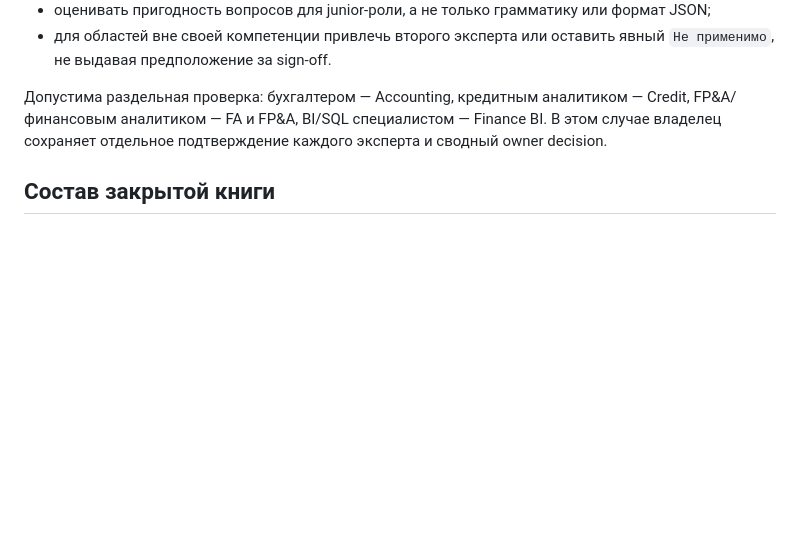
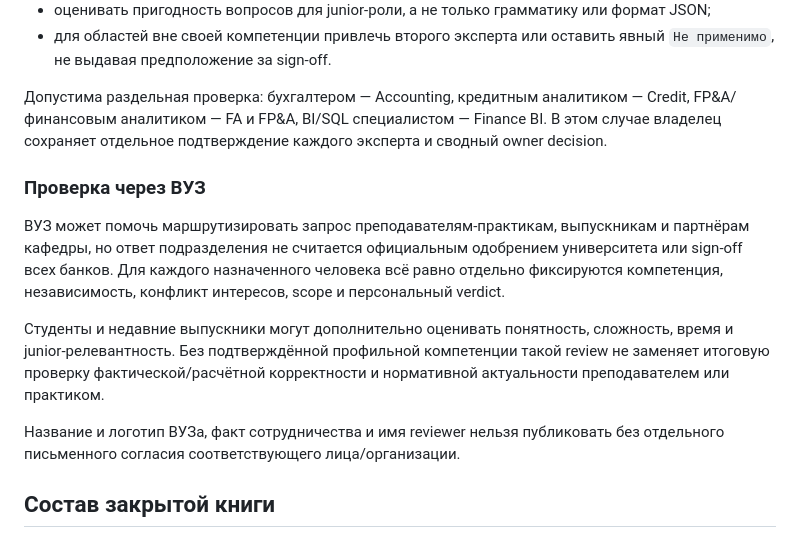
Before and after one commit to CapssMan/test-site, a Markdown page: docs/SME_REVIEW_HANDOFF.md, the part around the change. Rendered like a GitHub page; blank space fills up the shorter version.

Commit message:
Prepare owner-only university review route

```diff
--- a/docs/SME_REVIEW_HANDOFF.md
+++ b/docs/SME_REVIEW_HANDOFF.md
@@ -21,6 +21,14 @@
 - для областей вне своей компетенции привлечь второго эксперта или оставить явный `Не применимо`, не выдавая предположение за sign-off.
 
 Допустима раздельная проверка: бухгалтером — Accounting, кредитным аналитиком — Credit, FP&A/финансовым аналитиком — FA и FP&A, BI/SQL специалистом — Finance BI. В этом случае владелец сохраняет отдельное подтверждение каждого эксперта и сводный owner decision.
+
+### Проверка через ВУЗ
+
+ВУЗ может помочь маршрутизировать запрос преподавателям-практикам, выпускникам и партнёрам кафедры, но ответ подразделения не считается официальным одобрением университета или sign-off всех банков. Для каждого назначенного человека всё равно отдельно фиксируются компетенция, независимость, конфликт интересов, scope и персональный verdict.
+
+Студенты и недавние выпускники могут дополнительно оценивать понятность, сложность, время и junior-релевантность. Без подтверждённой профильной компетенции такой review не заменяет итоговую проверку фактической/расчётной корректности и нормативной актуальности преподавателем или практиком.
+
+Название и логотип ВУЗа, факт сотрудничества и имя reviewer нельзя публиковать без отдельного письменного согласия соответствующего лица/организации.
 
 ## Состав закрытой книги
 
```
Also changed, not shown: PROJECT_STATUS.md (+1 -0 lines), ROADMAP.md (+5 -4 lines).
